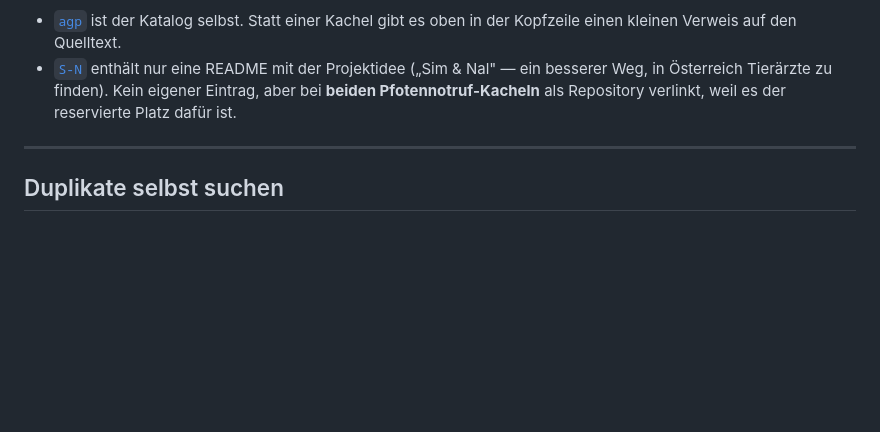
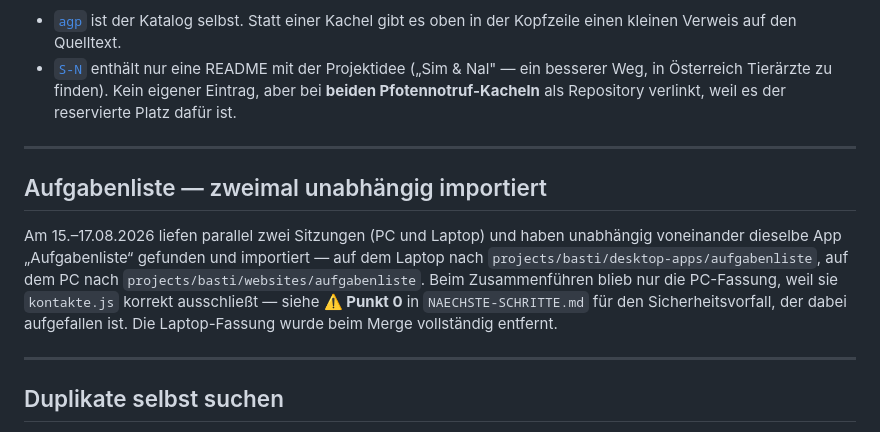
Before and after one commit to BastiLd/agp, a Markdown page: DUPLIKATE.md, the part around the change. GitHub-like rendering; blank space fills up the shorter version.

```diff
--- a/DUPLIKATE.md
+++ b/DUPLIKATE.md
@@ -331,6 +331,18 @@ Zwei weitere Repos haben aus anderem Grund keine eigene Kachel:
 
 ---
 
+## Aufgabenliste — zweimal unabhängig importiert
+
+Am 15.–17.08.2026 liefen parallel zwei Sitzungen (PC und Laptop) und haben unabhängig
+voneinander dieselbe App „Aufgabenliste“ gefunden und importiert — auf dem Laptop nach
+`projects/basti/desktop-apps/aufgabenliste`, auf dem PC nach
+`projects/basti/websites/aufgabenliste`. Beim Zusammenführen blieb nur die PC-Fassung,
+weil sie `kontakte.js` korrekt ausschließt — siehe **⚠️ Punkt 0** in `NAECHSTE-SCHRITTE.md`
+für den Sicherheitsvorfall, der dabei aufgefallen ist. Die Laptop-Fassung wurde beim Merge
+vollständig entfernt.
+
+---
+
 ## Duplikate selbst suchen
 
 Für die Suche über mehrere Laufwerke liegt ein Skript bereit:
```
Also changed, not shown: NAECHSTE-SCHRITTE.md (+30 -0 lines).
